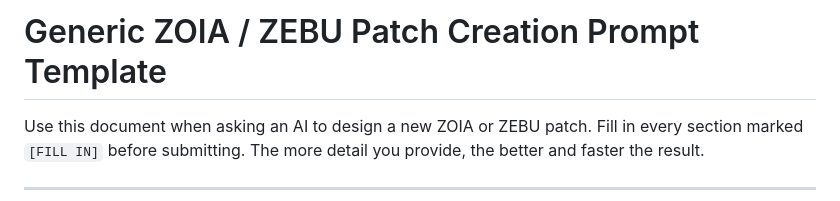
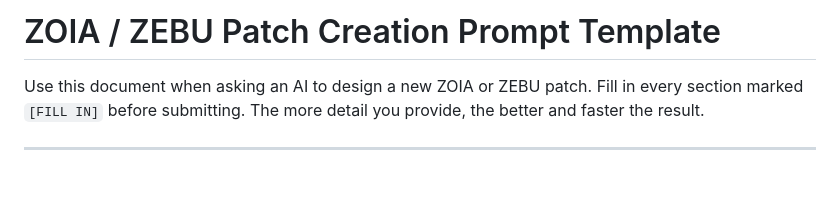
Before and after one commit to deskofcraig/zoiaPatches, a Markdown page: zoia-patch-helper/zoia-prompt-template.md, the part around the change. GitHub-like rendering; blank space fills up the shorter version.

```diff
--- a/zoia-patch-helper/generic-zoia-prompt.md
+++ b/zoia-patch-helper/zoia-prompt-template.md
@@ -1,4 +1,4 @@
-# Generic ZOIA / ZEBU Patch Creation Prompt Template
+# ZOIA / ZEBU Patch Creation Prompt Template
 
 Use this document when asking an AI to design a new ZOIA or ZEBU patch.
 Fill in every section marked `[FILL IN]` before submitting.
```
